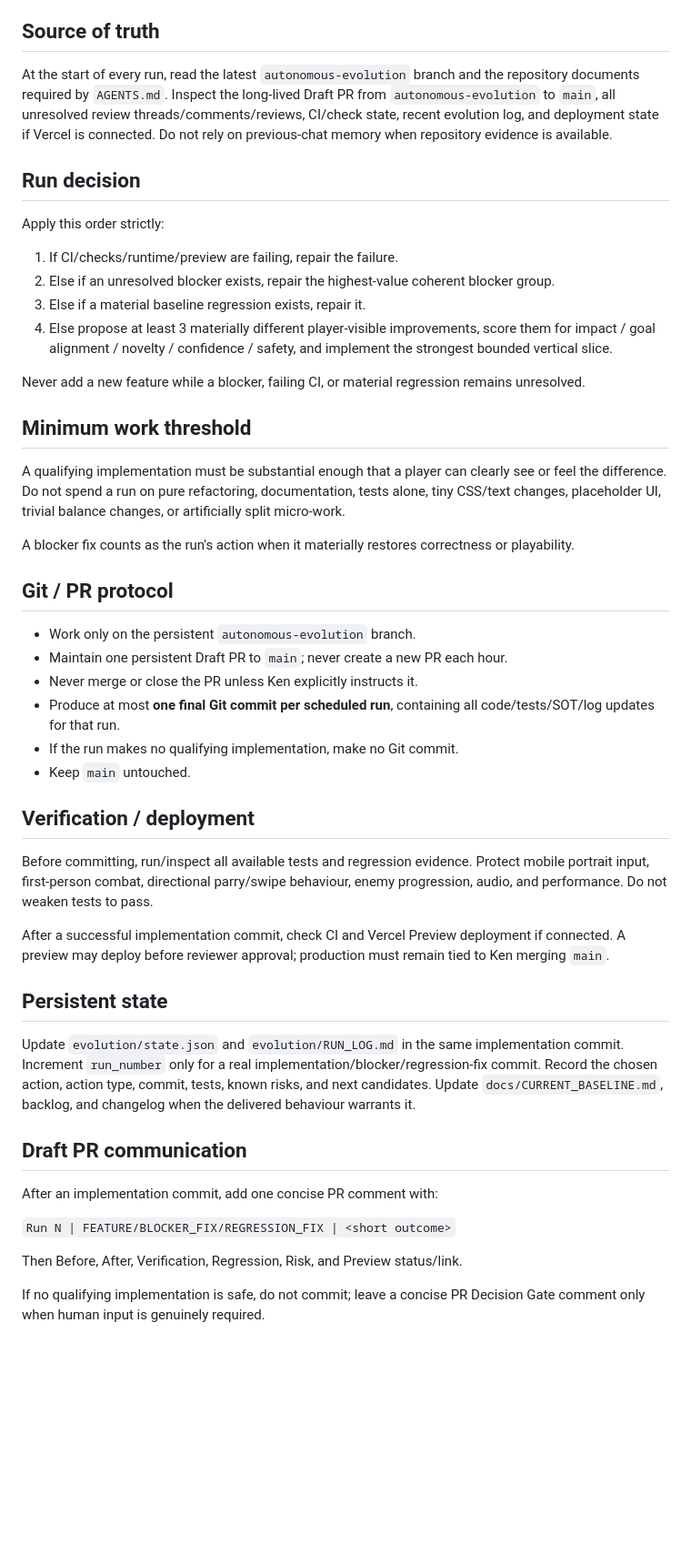
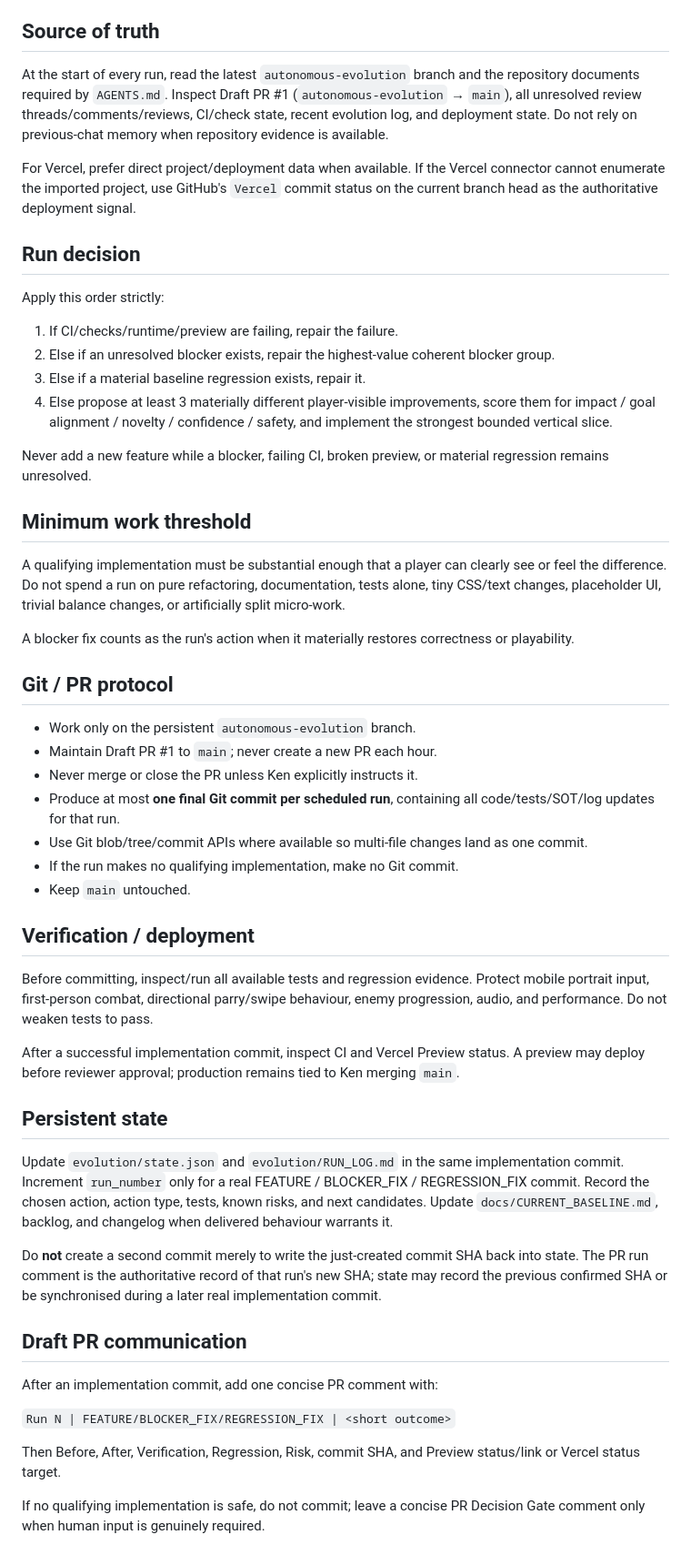
Before and after one commit to kenchan-pixel/Samurai-first-person, a Markdown page: docs/SCHEDULED_TASK_PROMPT.md, the part around the change. Shown at 91% size. Drawn GitHub-style; blank space fills up the shorter version.

Commit message:
ops: finalize hourly task execution contract

```diff
--- a/docs/SCHEDULED_TASK_PROMPT.md
+++ b/docs/SCHEDULED_TASK_PROMPT.md
@@ -8,7 +8,9 @@ Continuously evolve `kenchan-pixel/Samurai-first-person` into a substantially be
 
 ## Source of truth
 
-At the start of every run, read the latest `autonomous-evolution` branch and the repository documents required by `AGENTS.md`. Inspect the long-lived Draft PR from `autonomous-evolution` to `main`, all unresolved review threads/comments/reviews, CI/check state, recent evolution log, and deployment state if Vercel is connected. Do not rely on previous-chat memory when repository evidence is available.
+At the start of every run, read the latest `autonomous-evolution` branch and the repository documents required by `AGENTS.md`. Inspect Draft PR #1 (`autonomous-evolution` → `main`), all unresolved review threads/comments/reviews, CI/check state, recent evolution log, and deployment state. Do not rely on previous-chat memory when repository evidence is available.
+
+For Vercel, prefer direct project/deployment data when available. If the Vercel connector cannot enumerate the imported project, use GitHub's `Vercel` commit status on the current branch head as the authoritative deployment signal.
 
 ## Run decision
 
@@ -19,7 +21,7 @@ Apply this order strictly:
 3. Else if a material baseline regression exists, repair it.
 4. Else propose at least 3 materially different player-visible improvements, score them for impact / goal alignment / novelty / confidence / safety, and implement the strongest bounded vertical slice.
 
-Never add a new feature while a blocker, failing CI, or material regression remains unresolved.
+Never add a new feature while a blocker, failing CI, broken preview, or material regression remains unresolved.
 
 ## Minimum work threshold
 
@@ -30,21 +32,24 @@ A blocker fix counts as the run's action when it materially restores correctness
 ## Git / PR protocol
 
 - Work only on the persistent `autonomous-evolution` branch.
-- Maintain one persistent Draft PR to `main`; never create a new PR each hour.
+- Maintain Draft PR #1 to `main`; never create a new PR each hour.
 - Never merge or close the PR unless Ken explicitly instructs it.
 - Produce at most **one final Git commit per scheduled run**, containing all code/tests/SOT/log updates for that run.
+- Use Git blob/tree/commit APIs where available so multi-file changes land as one commit.
 - If the run makes no qualifying implementation, make no Git commit.
 - Keep `main` untouched.
 
 ## Verification / deployment
 
-Before committing, run/inspect all available tests and regression evidence. Protect mobile portrait input, first-person combat, directional parry/swipe behaviour, enemy progression, audio, and performance. Do not weaken tests to pass.
+Before committing, inspect/run all available tests and regression evidence. Protect mobile portrait input, first-person combat, directional parry/swipe behaviour, enemy progression, audio, and performance. Do not weaken tests to pass.
 
-After a successful implementation commit, check CI and Vercel Preview deployment if connected. A preview may deploy before reviewer approval; production must remain tied to Ken merging `main`.
+After a successful implementation commit, inspect CI and Vercel Preview status. A preview may deploy before reviewer approval; production remains tied to Ken merging `main`.
 
 ## Persistent state
 
-Update `evolution/state.json` and `evolution/RUN_LOG.md` in the same implementation commit. Increment `run_number` only for a real implementation/blocker/regression-fix commit. Record the chosen action, action type, commit, tests, known risks, and next candidates. Update `docs/CURRENT_BASELINE.md`, backlog, and changelog when the delivered behaviour warrants it.
+Update `evolution/state.json` and `evolution/RUN_LOG.md` in the same implementation commit. Increment `run_number` only for a real FEATURE / BLOCKER_FIX / REGRESSION_FIX commit. Record the chosen action, action type, tests, known risks, and next candidates. Update `docs/CURRENT_BASELINE.md`, backlog, and changelog when delivered behaviour warrants it.
+
+Do **not** create a second commit merely to write the just-created commit SHA back into state. The PR run comment is the authoritative record of that run's new SHA; state may record the previous confirmed SHA or be synchronised during a later real implementation commit.
 
 ## Draft PR communication
 
@@ -52,7 +57,7 @@ After an implementation commit, add one concise PR comment with:
 
 `Run N | FEATURE/BLOCKER_FIX/REGRESSION_FIX | <short outcome>`
 
-Then Before, After, Verification, Regression, Risk, and Preview status/link.
+Then Before, After, Verification, Regression, Risk, commit SHA, and Preview status/link or Vercel status target.
 
 If no qualifying implementation is safe, do not commit; leave a concise PR Decision Gate comment only when human input is genuinely required.
 
```
